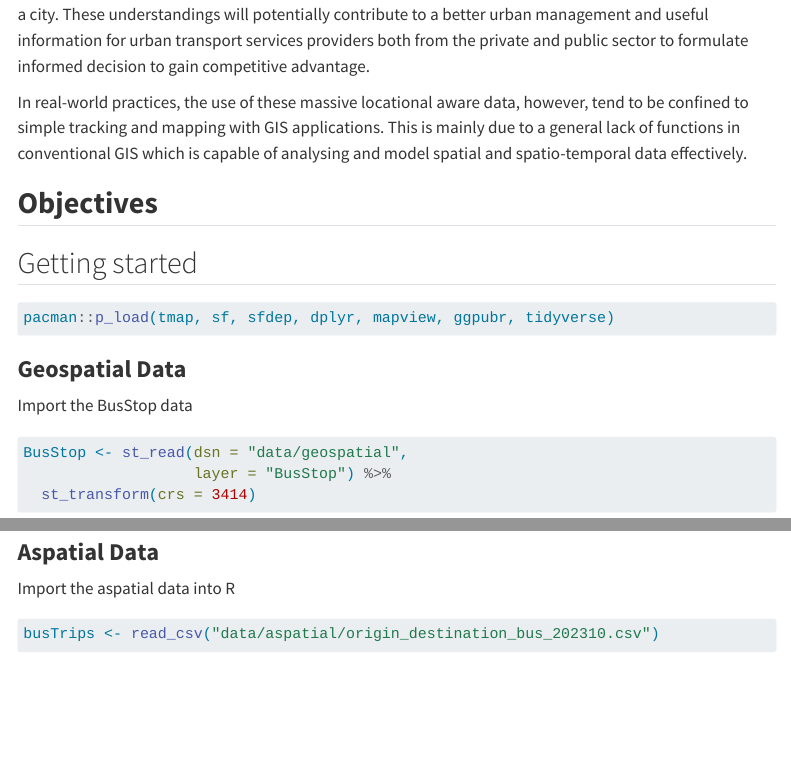
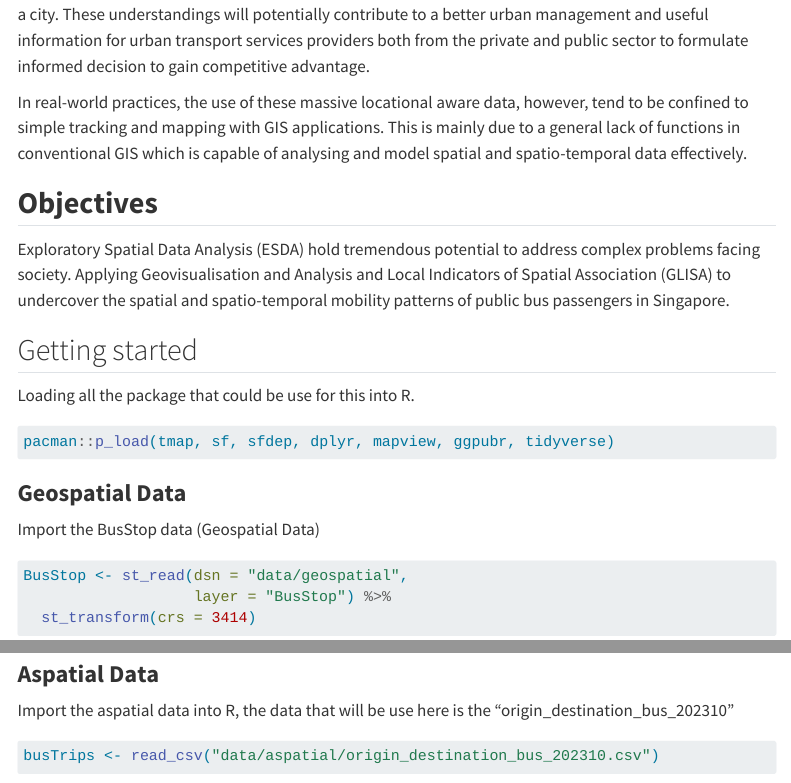
Before and after one commit to PirapatC/ISSS624, a Quarto document (Take-Home_Ex/Take-Home_Ex1/Take-Home_Ex1.qmd): the page in a window 1100 px wide, from 360 px down, and a second part further down, joined at a grey line. Rendered offline with R 4.5, knitr and Pandoc in place of Quarto, with nearby package versions; some code elsewhere in the file could not run offline; menus at the side of the page are left out; long lines of code are wrapped.

Commit message:
take home 1 commit

````diff
--- a/Take-Home_Ex/Take-Home_Ex1/Take-Home_Ex1.qmd
+++ b/Take-Home_Ex/Take-Home_Ex1/Take-Home_Ex1.qmd
@@ -18,7 +18,11 @@ In real-world practices, the use of these massive locational aware data, however
 
 ## **Objectives**
 
+Exploratory Spatial Data Analysis (ESDA) hold tremendous potential to address complex problems facing society. Applying Geovisualisation and Analysis and Local Indicators of Spatial Association (GLISA) to undercover the spatial and spatio-temporal mobility patterns of public bus passengers in Singapore.
+
 ## Getting started
+
+Loading all the package that could be use for this into R.
 
 ```{r}
 pacman::p_load(tmap, sf, sfdep, dplyr, mapview, ggpubr, tidyverse)
@@ -26,7 +30,7 @@ pacman::p_load(tmap, sf, sfdep, dplyr, mapview, ggpubr, tidyverse)
 
 ### **Geospatial Data**
 
-Import the BusStop data
+Import the BusStop data (Geospatial Data)
 
 ```{r}
 BusStop <- st_read(dsn = "data/geospatial",
@@ -120,7 +128,7 @@ tm_shape(grid_count_rm) +
 
 ### **Aspatial Data**
 
-Import the aspatial data into R
+Import the aspatial data into R, the data that will be use here is the "origin_destination_bus_202310"
 
 ```{r}
 busTrips <- read_csv("data/aspatial/origin_destination_bus_202310.csv")
````
Also changed, not shown: Take-Home_Ex/Take-Home_Ex1/Take-Home_Ex1.qmd (8 more changed lines).
